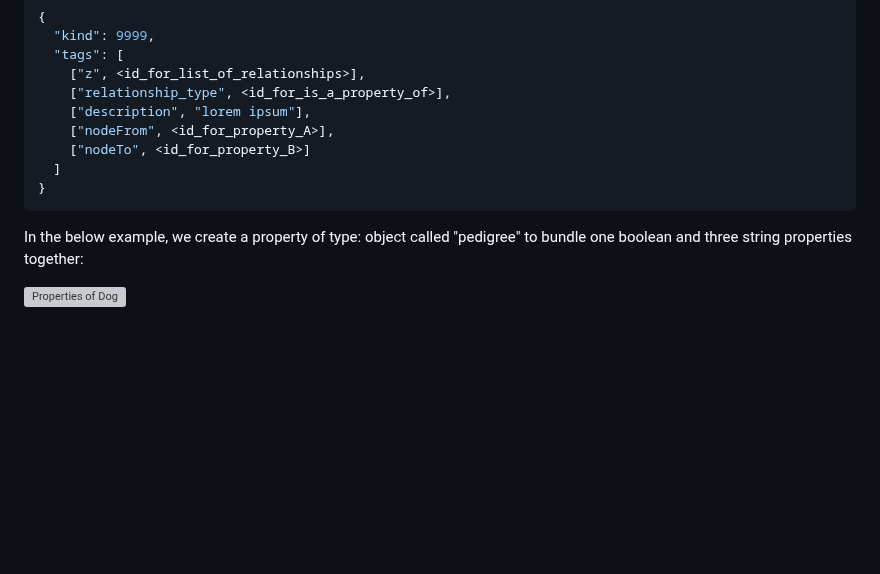
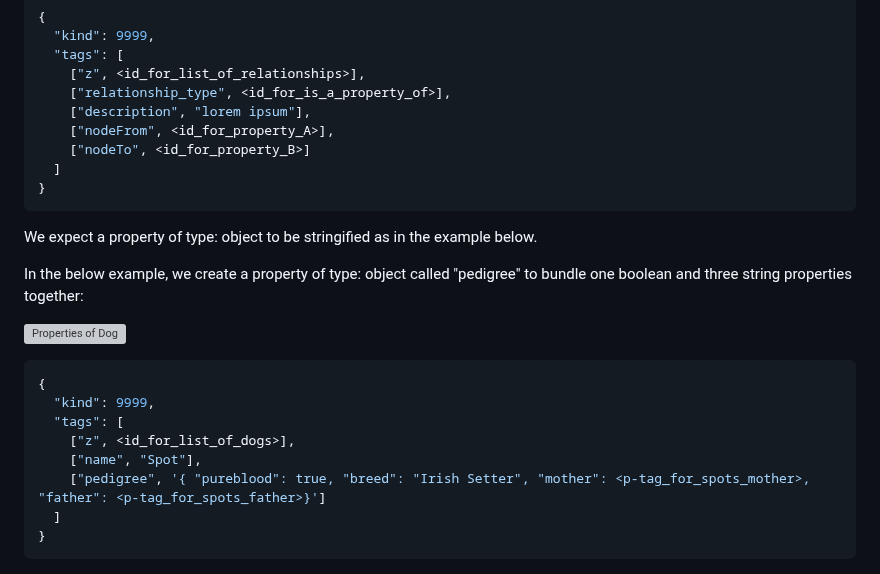
Before and after one commit to Pretty-Good-Freedom-Tech/brainstorm.world, a Markdown page: docs/draft-nips/properties-for-dlists.md, the part around the change. Drawn GitHub-style; blank space fills up the shorter version; grey boxes are pictures that could not be loaded.

````diff
--- a/docs/draft-nips/properties-for-dlists.md
+++ b/docs/draft-nips/properties-for-dlists.md
@@ -165,6 +165,19 @@ The defining characteristic of an object is that it is itself composed of proper
 }
 ```
 
+We expect a property of type: object to be stringified as in the example below.
+
 In the below example, we create a property of type: object called "pedigree" to bundle one boolean and three string properties together:
 
 ![Properties of Dog](https://i.nostr.build/2zXVkw5HiercDAfs.png)
+
+```json
+{
+  "kind": 9999,
+  "tags": [
+    ["z", <id_for_list_of_dogs>],
+    ["name", "Spot"],
+    ["pedigree", '{ "pureblood": true, "breed": "Irish Setter", "mother": <p-tag_for_spots_mother>, "father": <p-tag_for_spots_father>}']
+  ]
+}
+```
````
